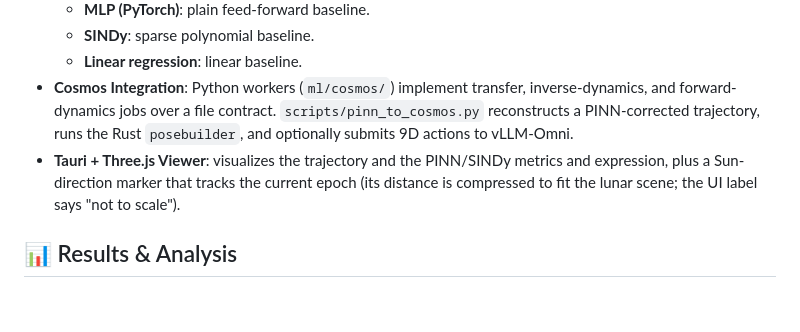
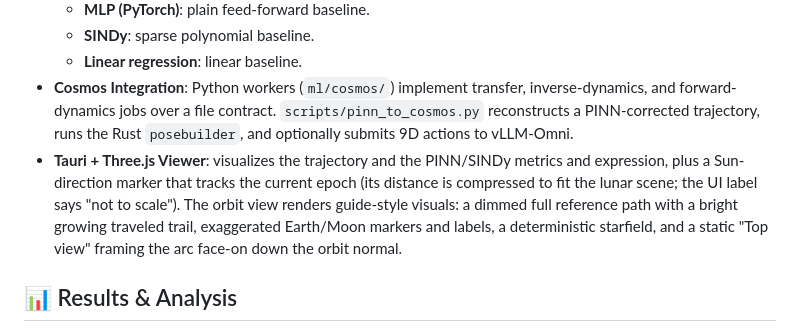
Before and after one commit to atlasshiny/Residual, a Markdown page: README.md, the part around the change. Drawn GitHub-style; blank space fills up the shorter version.

```diff
--- a/README.md
+++ b/README.md
@@ -18,7 +18,7 @@ The project implements the restricted Earth-Moon multibody problem with a symple
   - **SINDy**: sparse polynomial baseline.
   - **Linear regression**: linear baseline.
 - **Cosmos Integration**: Python workers (`ml/cosmos/`) implement transfer, inverse-dynamics, and forward-dynamics jobs over a file contract. `scripts/pinn_to_cosmos.py` reconstructs a PINN-corrected trajectory, runs the Rust `posebuilder`, and optionally submits 9D actions to vLLM-Omni.
-- **Tauri + Three.js Viewer**: visualizes the trajectory and the PINN/SINDy metrics and expression, plus a Sun-direction marker that tracks the current epoch (its distance is compressed to fit the lunar scene; the UI label says "not to scale").
+- **Tauri + Three.js Viewer**: visualizes the trajectory and the PINN/SINDy metrics and expression, plus a Sun-direction marker that tracks the current epoch (its distance is compressed to fit the lunar scene; the UI label says "not to scale"). The orbit view renders guide-style visuals: a dimmed full reference path with a bright growing traveled trail, exaggerated Earth/Moon markers and labels, a deterministic starfield, and a static "Top view" framing the arc face-on down the orbit normal.
 
 ## 📊 Results & Analysis
 
```
